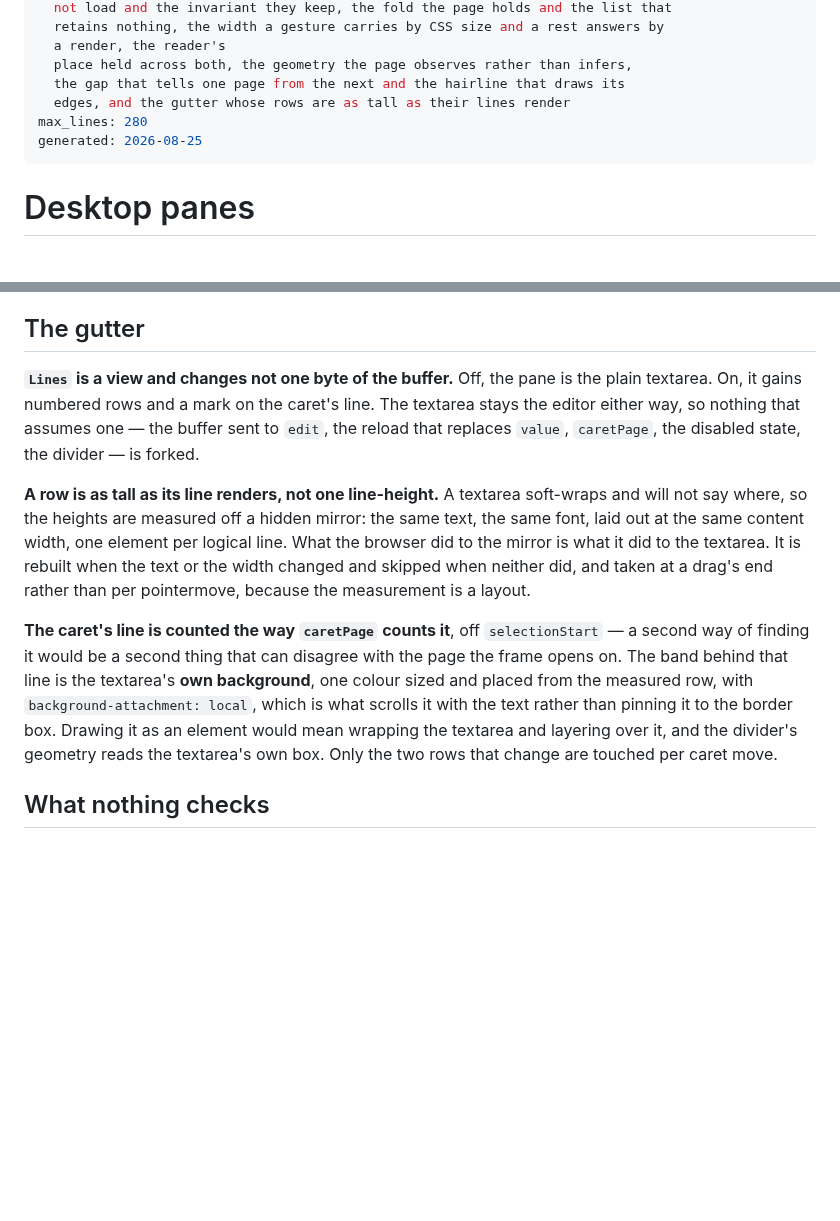
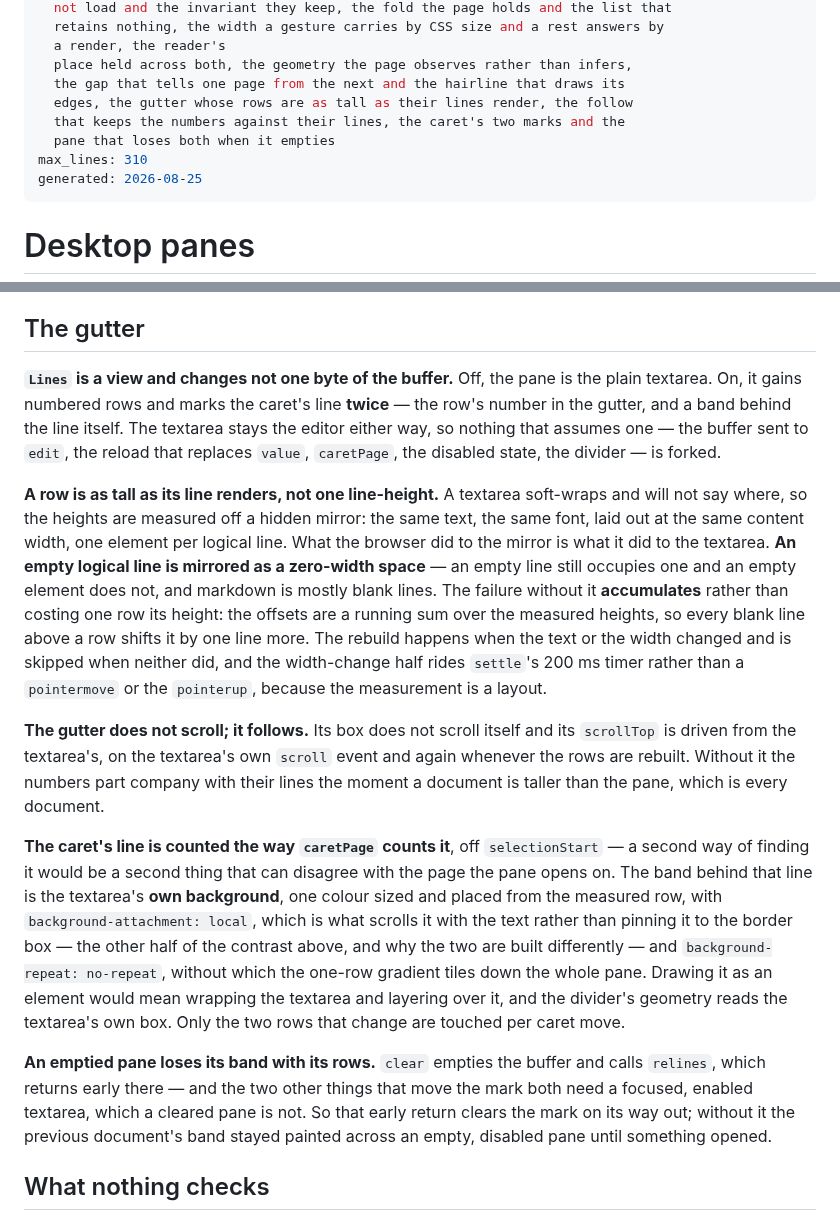
Before and after one commit to Ivapo/letur, a Markdown page: rules/desktop-panes.md, 2 parts joined by grey strips. Drawn GitHub-style; blank space fills up the shorter version.

Commit message:
docs(mpdf-003): Phase 8 close-out — the pane rule, the README and the shipped date
`rules/desktop-panes.md` verified against `app/dist/index.html` and corrected
where it disagreed, not written afresh: the rule came from the same prototype
and its `## The gutter` section already stood.

Four facts were in the code, in the phase, and missing from the rule — three of
them the gaps round 1 found in the spec itself. The gutter's scroll-follow,
which is the half the rule's "the band needs none of this" was contrasting
against and which nothing here stated. The zero-width space for empty logical
lines, with the failure recorded as **accumulating** rather than costing one
row its height. `background-repeat: no-repeat`. And the emptied pane losing its
band along with its rows, which is round 2's live defect and so the newest
sentence in the section. Two smaller ones: the caret's line is marked *twice*,
the gutter row and the band, where the rule said "a mark"; and "taken at a
drag's end" becomes `settle`'s 200 ms timer, which is what the code does.

**`max_lines` 280 → 310, in the same pass.** The body was at 279 of 280 and the
corrections are 22 lines. Phase 7 argued the other way for `rules/desktop.md`
and was right to — that file had a second subject to shed, and shedding it is
where this file came from. This one has nothing to split off: the panes, their
geometry and the gutter are one subject, and a second split would be a file per
control. Phase 2's close-out is the precedent for raising a cap in the pass
that needs it. `covers` grows with the section, being the regeneration target,
and `rules/INDEX.md` is regenerated from it.

`README.md`'s app section names the window's controls, so it names `Lines`. One
sentence, and placed with the paragraph about typing in the pane rather than
beside `Sections`, because what the gutter is *for* is the app's errors, which
name lines.

Phase 8 `shipped: 2026-08-25`.

The suite's half of the exit gate: `cargo test --workspace` passes, 281 tests,
and no `.rs` file is touched in either commit — which is the whole of what the
phase claims the suite contributes. The page's script parses. The seven by-eye
clauses are the rest of the gate and are read at the window; nothing is pushed
until they come back clean.

Co-Authored-By: Claude Opus 5 <noreply@anthropic.com>
Claude-Session: https://claude.ai/code/session_01HnjaHyVQxWTDRLCJiA9uFb

```diff
--- a/rules/desktop-panes.md
+++ b/rules/desktop-panes.md
@@ -17,8 +17,10 @@ covers: >
   a render, the reader's
   place held across both, the geometry the page observes rather than infers,
   the gap that tells one page from the next and the hairline that draws its
-  edges, and the gutter whose rows are as tall as their lines render
-max_lines: 280
+  edges, the gutter whose rows are as tall as their lines render, the follow
+  that keeps the numbers against their lines, the caret's two marks and the
+  pane that loses both when it empties
+max_lines: 310
 generated: 2026-08-25
 ---
 
@@ -270,7 +272,8 @@ once at the grab. **The rule outlived the renderer it was found in.**
 ## The gutter
 
 **`Lines` is a view and changes not one byte of the buffer.** Off, the pane is
-the plain textarea. On, it gains numbered rows and a mark on the caret's line.
+the plain textarea. On, it gains numbered rows and marks the caret's line
+**twice** — the row's number in the gutter, and a band behind the line itself.
 The textarea stays the editor either way, so nothing that assumes one — the
 buffer sent to `edit`, the reload that replaces `value`, `caretPage`, the
 disabled state, the divider — is forked.
@@ -279,18 +282,39 @@ disabled state, the divider — is forked.
 soft-wraps and will not say where, so the heights are measured off a hidden
 mirror: the same text, the same font, laid out at the same content width, one
 element per logical line. What the browser did to the mirror is what it did to
-the textarea. It is rebuilt when the text or the width changed and skipped when
-neither did, and taken at a drag's end rather than per pointermove, because the
-measurement is a layout.
+the textarea. **An empty logical line is mirrored as a zero-width space** — an
+empty line still occupies one and an empty element does not, and markdown is
+mostly blank lines. The failure without it **accumulates** rather than costing
+one row its height: the offsets are a running sum over the measured heights, so
+every blank line above a row shifts it by one line more. The rebuild happens
+when the text or the width changed and is skipped when neither did, and the
+width-change half rides `settle`'s 200 ms timer rather than a `pointermove` or
+the `pointerup`, because the measurement is a layout.
+
+**The gutter does not scroll; it follows.** Its box does not scroll itself and
+its `scrollTop` is driven from the textarea's, on the textarea's own `scroll`
+event and again whenever the rows are rebuilt. Without it the numbers part
+company with their lines the moment a document is taller than the pane, which is
+every document.
 
 **The caret's line is counted the way `caretPage` counts it**, off
 `selectionStart` — a second way of finding it would be a second thing that can
-disagree with the page the frame opens on. The band behind that line is the
+disagree with the page the pane opens on. The band behind that line is the
 textarea's **own background**, one colour sized and placed from the measured
 row, with `background-attachment: local`, which is what scrolls it with the text
-rather than pinning it to the border box. Drawing it as an element would mean
-wrapping the textarea and layering over it, and the divider's geometry reads the
-textarea's own box. Only the two rows that change are touched per caret move.
+rather than pinning it to the border box — the other half of the contrast above,
+and why the two are built differently — and `background-repeat: no-repeat`,
+without which the one-row gradient tiles down the whole pane. Drawing it as an
+element would mean wrapping the textarea and layering over it, and the divider's
+geometry reads the textarea's own box. Only the two rows that change are touched
+per caret move.
+
+**An emptied pane loses its band with its rows.** `clear` empties the buffer and
+calls `relines`, which returns early there — and the two other things that move
+the mark both need a focused, enabled textarea, which a cleared pane is not. So
+that early return clears the mark on its way out; without it the previous
+document's band stayed painted across an empty, disabled pane until something
+opened.
 
 ## What nothing checks
 
```
Also changed, not shown: specs/desktop_app_spec.md (+1 -1 lines).
